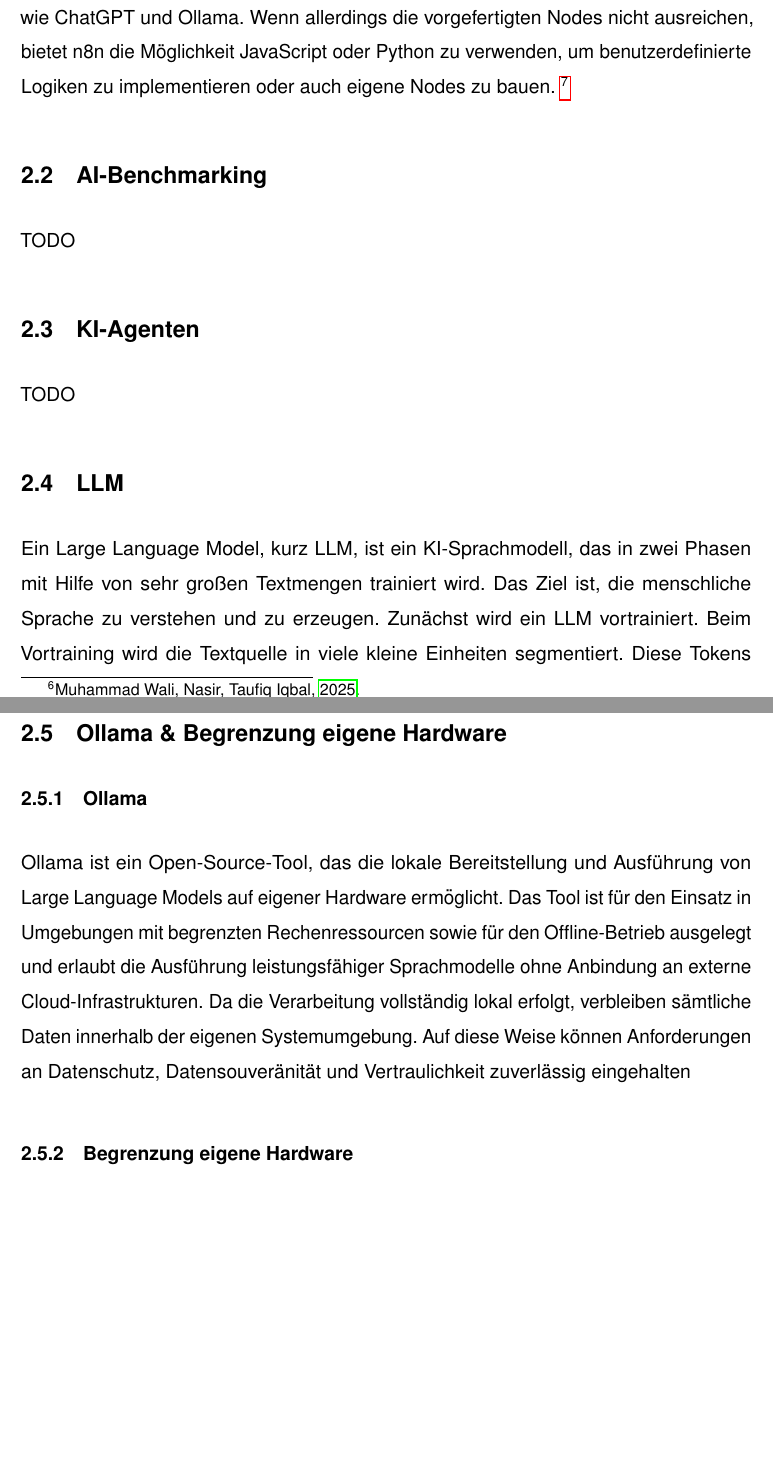
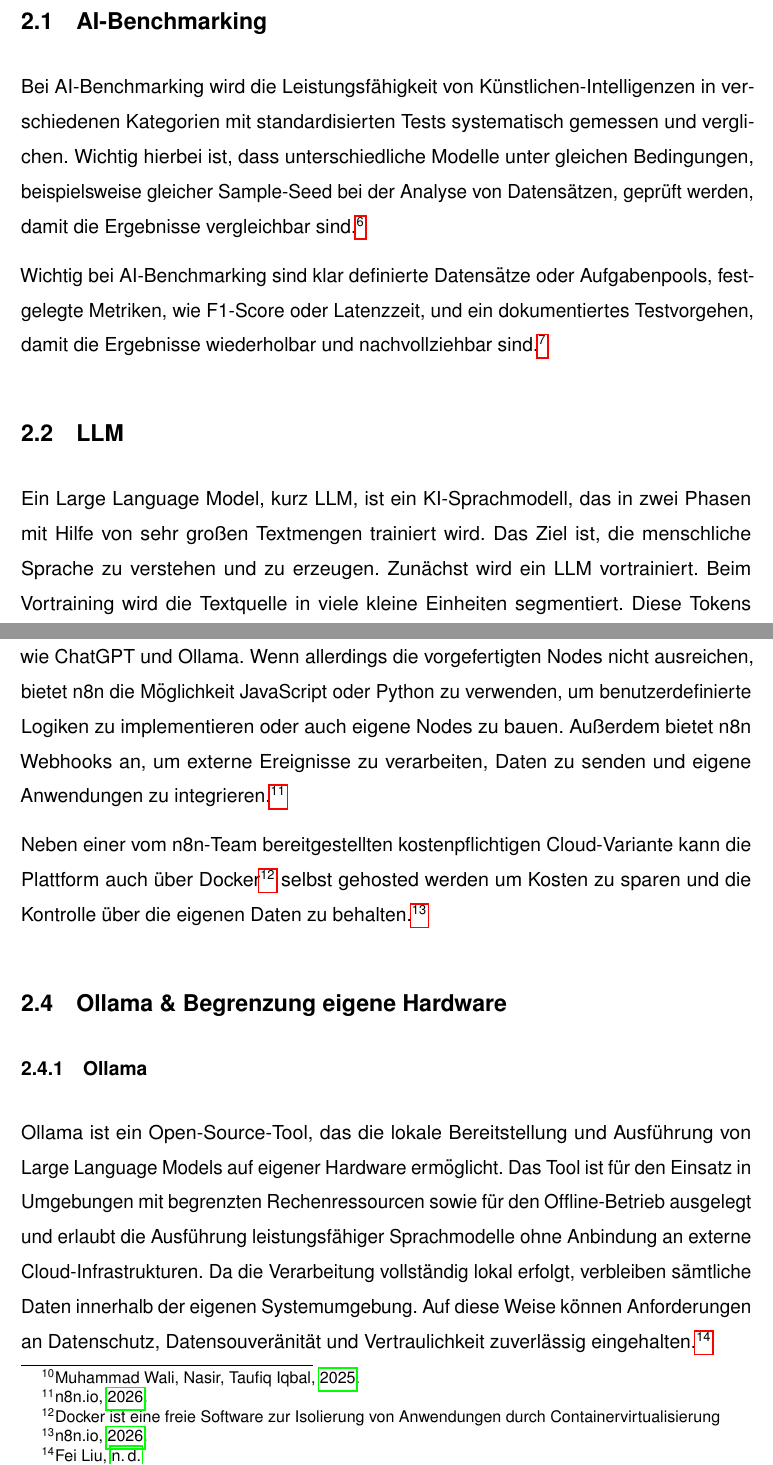
Before and after one commit to JanUwU42/IT-Benchmarking, a LaTeX document (ausarbeitung/main.tex): two parts of pages 5 and 6 of 12, joined at a grey line, cut at the place of the change, the shorter picture padded with empty space. Compiled offline with pdfLaTeX.

Commit message:
Improv Technologische Grundlagen and add new references to main.bib

```diff
--- a/ausarbeitung/main.tex
+++ b/ausarbeitung/main.tex
@@ -129,16 +128,11 @@
     darauf aufbauende Fazit.
 
     \section{Technologische Grundlagen}
-    \subsection {n8n}
-    n8n ist eine Open-Source Workflow-Automatisierungsplattform, mit der digitale Prozesse automatisiert, verknüpft und gesteuert werden können. n8n verfolgt einen Low-Code/No-Code Ansatz, das heißt, dass Nutzende Workflows visuell erstellen können, ohne umfangreiche Programmierkenntnisse zu benötigen. \footnote{\cite{n8n-Workflow-Automation}.}
-
-    n8n bietet eine Vielzahl von vorgefertigten Integrationen (sogenannte "Nodes") für verschiedene Dienste und Anwendungen, darunter auch native Integrationen mit KI-Tools wie ChatGPT und Ollama. Wenn allerdings die vorgefertigten Nodes nicht ausreichen, bietet n8n die Möglichkeit JavaScript oder Python zu verwenden, um benutzerdefinierte Logiken zu implementieren oder auch eigene Nodes zu bauen. \footnote{\cite{n8n-docs}.}
 
     \subsection{AI-Benchmarking}
-    TODO
+    Bei AI-Benchmarking wird die Leistungsfähigkeit von Künstlichen-Intelligenzen in verschiedenen Kategorien mit standardisierten Tests systematisch gemessen und verglichen. Wichtig hierbei ist, dass unterschiedliche Modelle unter gleichen Bedingungen, beispielsweise gleicher Sample-Seed bei der Analyse von Datensätzen, geprüft werden, damit die Ergebnisse vergleichbar sind.\footcite{Benchmarking-AI-Models-in-Software-Engineering}
 
-    \subsection{KI-Agenten}
-    TODO
+    Wichtig bei AI-Benchmarking sind klar definierte Datensätze oder Aufgabenpools, festgelegte Metriken, wie F1-Score oder Latenzzeit, und ein dokumentiertes Testvorgehen, damit die Ergebnisse wiederholbar und nachvollziehbar sind.\footcite{Benchmarking-AI-Models-in-Software-Engineering}
 
     \subsection{LLM}
     Ein Large Language Model, kurz LLM, ist ein KI-Sprachmodell, das in zwei Phasen mit Hilfe von sehr großen Textmengen
@@ -152,9 +146,16 @@
     Beispielsweise werden sämtliche Öffentliche Informationen zu einem Unternehmen bereitgestellt, um einen Beratungsbot
     zu erstellen\footnote{\cite{strykerLlmsDefinition}.}
 
-    \subsection{Ollama  \& Begrenzung eigene Hardware}
+    \subsection {n8n}
+    n8n ist eine Open-Source Workflow-Automatisierungsplattform, mit der digitale Prozesse automatisiert, verknüpft und gesteuert werden können. n8n verfolgt einen Low-Code/No-Code Ansatz, das heißt, dass Nutzende Workflows visuell erstellen können, ohne umfangreiche Programmierkenntnisse zu benötigen. \footcite{n8n-Workflow-Automation}
+
+    n8n bietet eine Vielzahl von vorgefertigten Integrationen (sogenannte "Nodes") für verschiedene Dienste und Anwendungen, darunter auch native Integrationen mit KI-Tools wie ChatGPT und Ollama. Wenn allerdings die vorgefertigten Nodes nicht ausreichen, bietet n8n die Möglichkeit JavaScript oder Python zu verwenden, um benutzerdefinierte Logiken zu implementieren oder auch eigene Nodes zu bauen. Außerdem bietet n8n Webhooks an, um externe Ereignisse zu verarbeiten, Daten zu senden und eigene Anwendungen zu integrieren.\footcite{n8n-docs}
+
+    Neben einer vom n8n-Team bereitgestellten kostenpflichtigen Cloud-Variante kann die Plattform auch über Docker\footnote{Docker ist eine freie Software zur Isolierung von Anwendungen durch Containervirtualisierung} selbst gehosted werden um Kosten zu sparen und die Kontrolle über die eigenen Daten zu behalten.\footcite{n8n-docs}
+
+    \subsection{Ollama \& Begrenzung eigene Hardware}
     \subsubsection{Ollama}
-    Ollama ist ein Open-Source-Tool, das die lokale Bereitstellung und Ausführung von Large Language Models auf eigener Hardware ermöglicht. Das Tool  ist für den Einsatz in Umgebungen mit begrenzten Rechenressourcen sowie für den Offline-Betrieb ausgelegt und erlaubt die Ausführung leistungsfähiger Sprachmodelle ohne Anbindung an externe Cloud-Infrastrukturen. Da die Verarbeitung vollständig lokal erfolgt, verbleiben sämtliche Daten innerhalb der eigenen Systemumgebung. Auf diese Weise können Anforderungen an Datenschutz, Datensouveränität und Vertraulichkeit zuverlässig eingehalten
+    Ollama ist ein Open-Source-Tool, das die lokale Bereitstellung und Ausführung von Large Language Models auf eigener Hardware ermöglicht. Das Tool  ist für den Einsatz in Umgebungen mit begrenzten Rechenressourcen sowie für den Offline-Betrieb ausgelegt und erlaubt die Ausführung leistungsfähiger Sprachmodelle ohne Anbindung an externe Cloud-Infrastrukturen. Da die Verarbeitung vollständig lokal erfolgt, verbleiben sämtliche Daten innerhalb der eigenen Systemumgebung. Auf diese Weise können Anforderungen an Datenschutz, Datensouveränität und Vertraulichkeit zuverlässig eingehalten. \footcite{Ollama-Local-Models-Case-Study}
 
     \subsubsection{Begrenzung eigene Hardware}
     Die Leistungsfähigkeit der lokalen Ollama LLMs ist begrenzt durch die uns verfügbare Hardware. Insbesondere der verfügbare Arbeitsspeicher (RAM) und die Rechenleistung der CPU/GPU bestimmen, welche Modelle ausgeführt werden können.
```
Also changed, not shown: ausarbeitung/main.bib (+15 -1 lines), quellen-pdfs/AComprehensiveOverviewOfLargeLanguageModels.pdf (added), quellen-pdfs/Benchmarking-AI-Models.pdf (added), ausarbeitung/main.tex (1 more changed lines).
